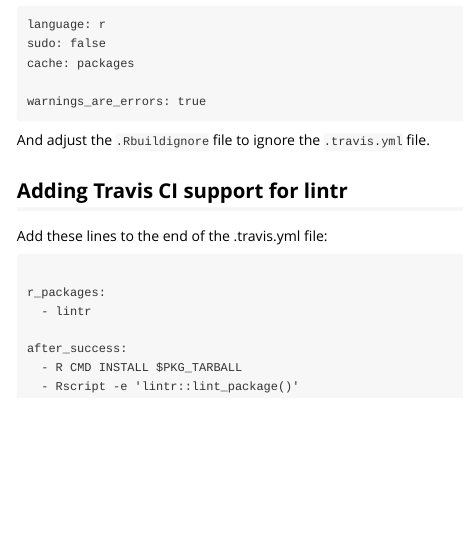
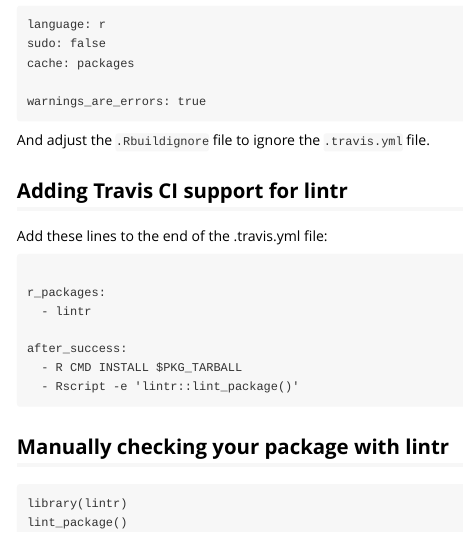
Before and after one commit to DanielEWeeks/dweeks, an R Markdown document (vignettes/R-projects.Rmd): the page in a window 1100 px wide, from 1340 px down. Rendered offline with R 4.5, knitr and Pandoc, with nearby package versions.

Commit message:
Adjusting vignette.

````diff
--- a/vignettes/R-projects.Rmd
+++ b/vignettes/R-projects.Rmd
@@ -113,3 +113,10 @@
   - R CMD INSTALL $PKG_TARBALL
   - Rscript -e 'lintr::lint_package()'
 ```
+
+## Manually checking your package with lintr
+
+```
+library(lintr)
+lint_package()
+```
````
